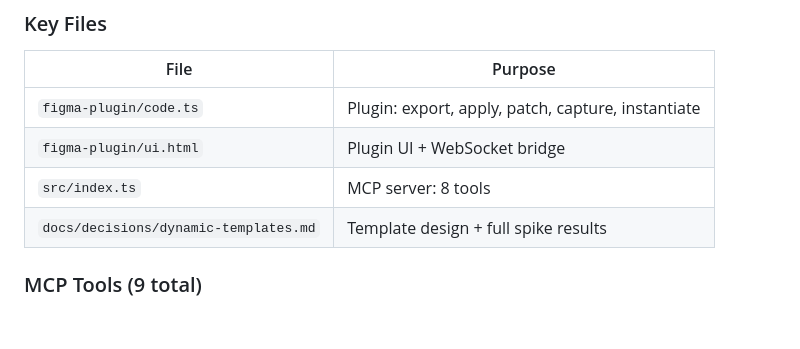
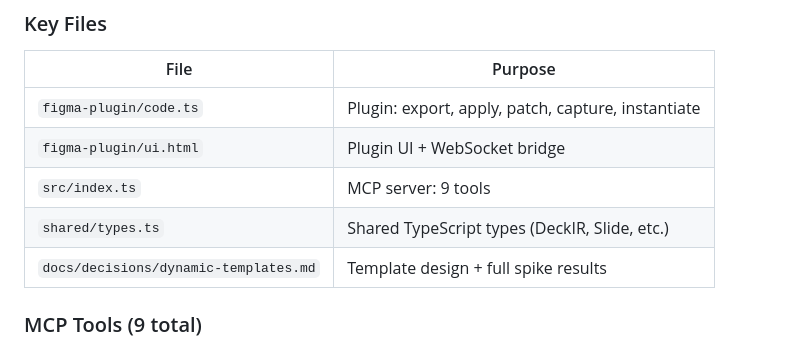
Before and after one commit to mattcreager/monorail-mcp, a Markdown page: PLAN.md, the part around one of its changes. Drawn GitHub-style; blank space fills up the shorter version.

```diff
--- a/PLAN.md
+++ b/PLAN.md
@@ -72,7 +72,8 @@ An MCP tool that lets Claude and humans collaborate on presentation decks in Fig
 |------|---------|
 | `figma-plugin/code.ts` | Plugin: export, apply, patch, capture, instantiate |
 | `figma-plugin/ui.html` | Plugin UI + WebSocket bridge |
-| `src/index.ts` | MCP server: 8 tools |
+| `src/index.ts` | MCP server: 9 tools |
+| `shared/types.ts` | Shared TypeScript types (DeckIR, Slide, etc.) |
 | `docs/decisions/dynamic-templates.md` | Template design + full spike results |
 
 ### MCP Tools (9 total)
```
Also changed, not shown: other parts of PLAN.md (+62 -15 lines), docs/ARCHITECTURE.md (+2 -2 lines).
